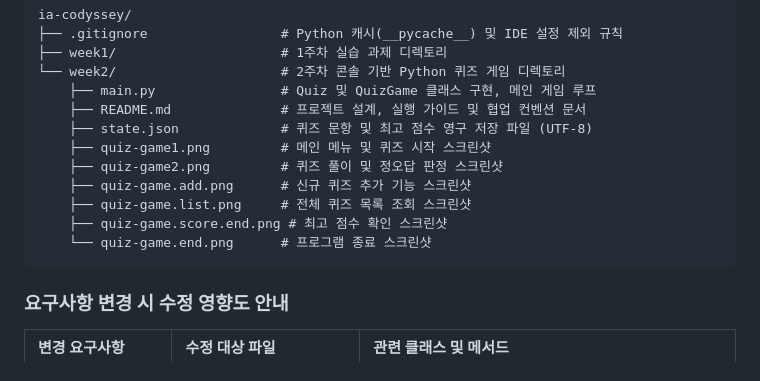
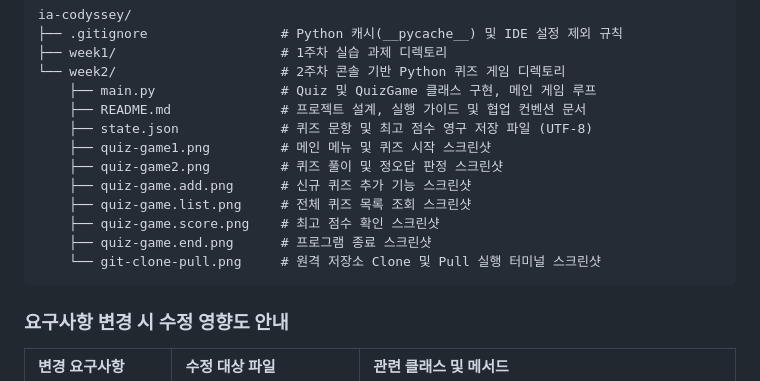
Before and after one commit to sso0621/ia-codyssey, a Markdown page: week2/README.md, the part around one of its changes. Drawn GitHub-style.

Commit message:
Docs(readme): Git 협업 컨벤션 문서화 및 clone/pull 실행 캡처 추가

````diff
--- a/week2/README.md
+++ b/week2/README.md
@@ -138,8 +137,9 @@ ia-codyssey/
     ├── quiz-game2.png         # 퀴즈 풀이 및 정오답 판정 스크린샷
     ├── quiz-game.add.png      # 신규 퀴즈 추가 기능 스크린샷
     ├── quiz-game.list.png     # 전체 퀴즈 목록 조회 스크린샷
-    ├── quiz-game.score.end.png # 최고 점수 확인 스크린샷
-    └── quiz-game.end.png      # 프로그램 종료 스크린샷
+    ├── quiz-game.score.png    # 최고 점수 확인 스크린샷
+    ├── quiz-game.end.png      # 프로그램 종료 스크린샷
+    └── git-clone-pull.png     # 원격 저장소 Clone 및 Pull 실행 터미널 스크린샷
 ```
 
 ### 요구사항 변경 시 수정 영향도 안내
````
Also changed, not shown: other parts of week2/README.md (+42 -4 lines), week2/git-clone-pull.png (added).
